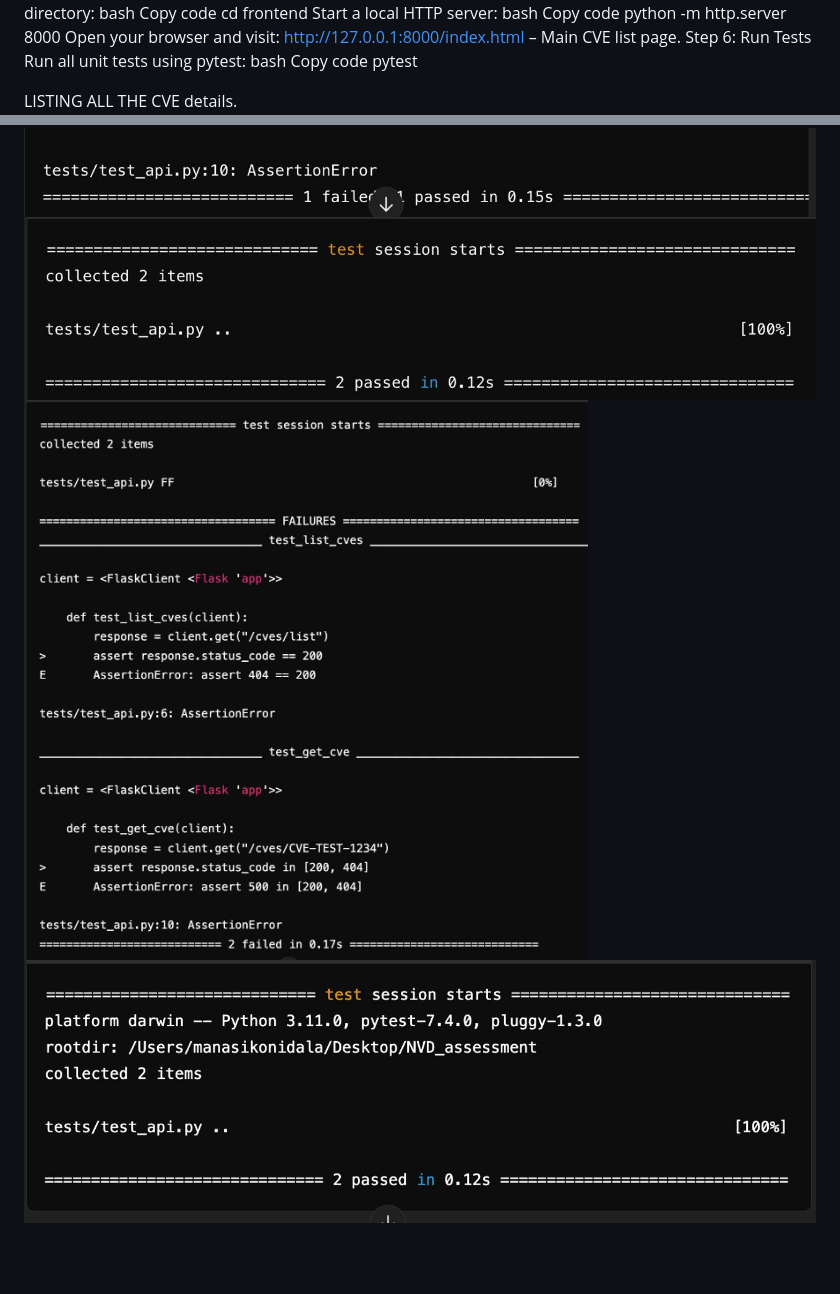
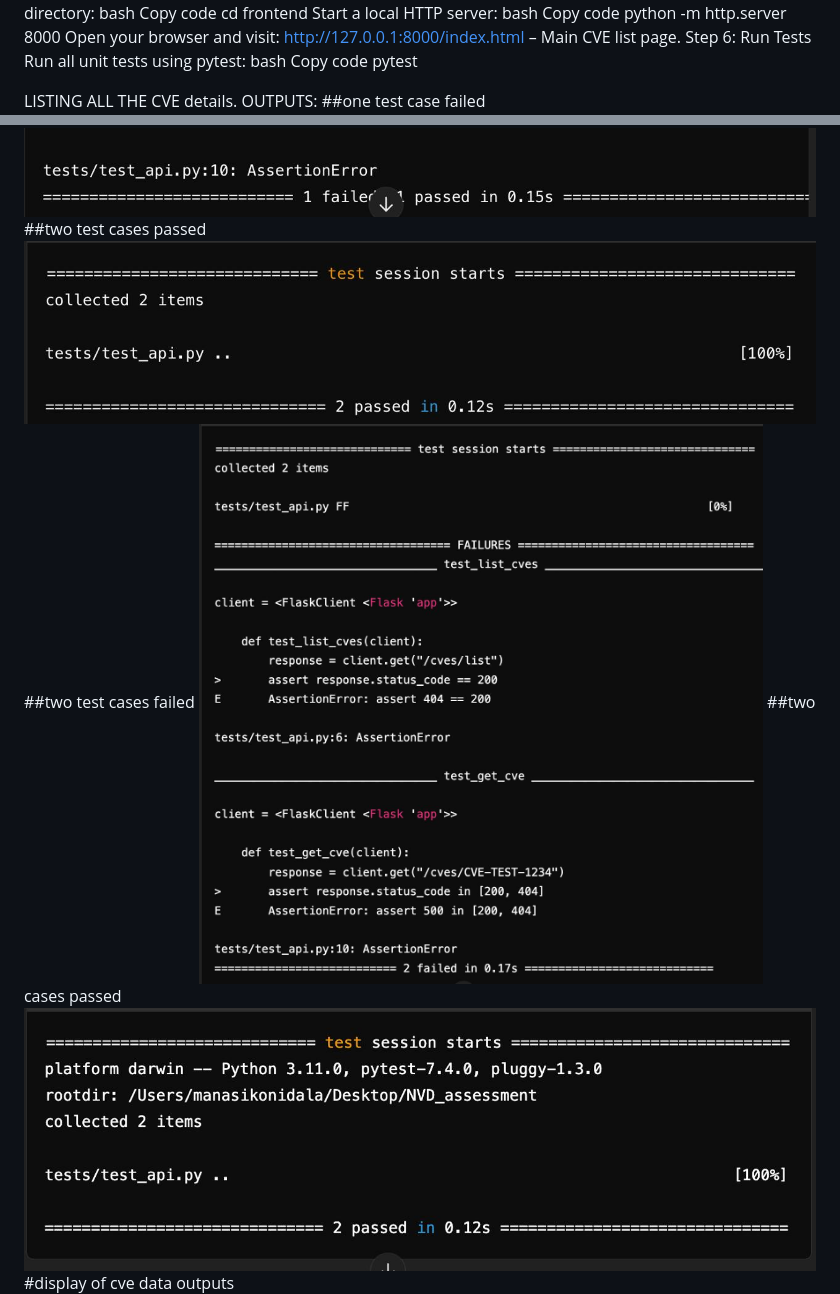
Before and after one commit to manasikonidala/NVD-Assesment, a Markdown page: README.md, 2 parts joined by grey strips. Rendered like a GitHub page; blank space fills up the shorter version.

```diff
--- a/README.md
+++ b/README.md
@@ -101,8 +101,14 @@ Copy code
 pytest
 
 LISTING ALL THE CVE details.
+OUTPUTS:
+##one test case failed
 ![image alt](https://github.com/manasikonidala/NVD-assesment/blob/335d9cafb5658f7e7dc9d8ef2eed7ea2767a6414/WhatsApp%20Image%202025-01-11%20at%2017.08.10%20(1).jpeg)
+##two test cases passed
 ![image alt](https://github.com/manasikonidala/NVD-assesment/blob/bafd726fb0ebed05c8130ecc0746a51e0d5d72c5/WhatsApp%20Image%202025-01-11%20at%2017.08.10.jpeg)
+##two test cases failed
 ![image alt](https://github.com/manasikonidala/NVD-assesment/blob/5f3ffb89f0e3c2d616ef399ee0ff8086fcfd00d4/WhatsApp%20Image%202025-01-11%20at%2017.08.11%20(1).jpeg)
+##two cases passed
 ![image alt](https://github.com/manasikonidala/NVD-assesment/blob/9414044c59a1b53c42097a42d25e1e2cb874f03d/WhatsApp%20Image%202025-01-11%20at%2017.08.12.jpeg)
+#display of cve data outputs
 ![image alt](https://github.com/manasikonidala/NVD-assesment/blob/86d768a3c76f93dce1a2c7867bd022ac18d47ea8/WhatsApp%20Image%202025-01-11%20at%2017.08.27.jpeg)
```
